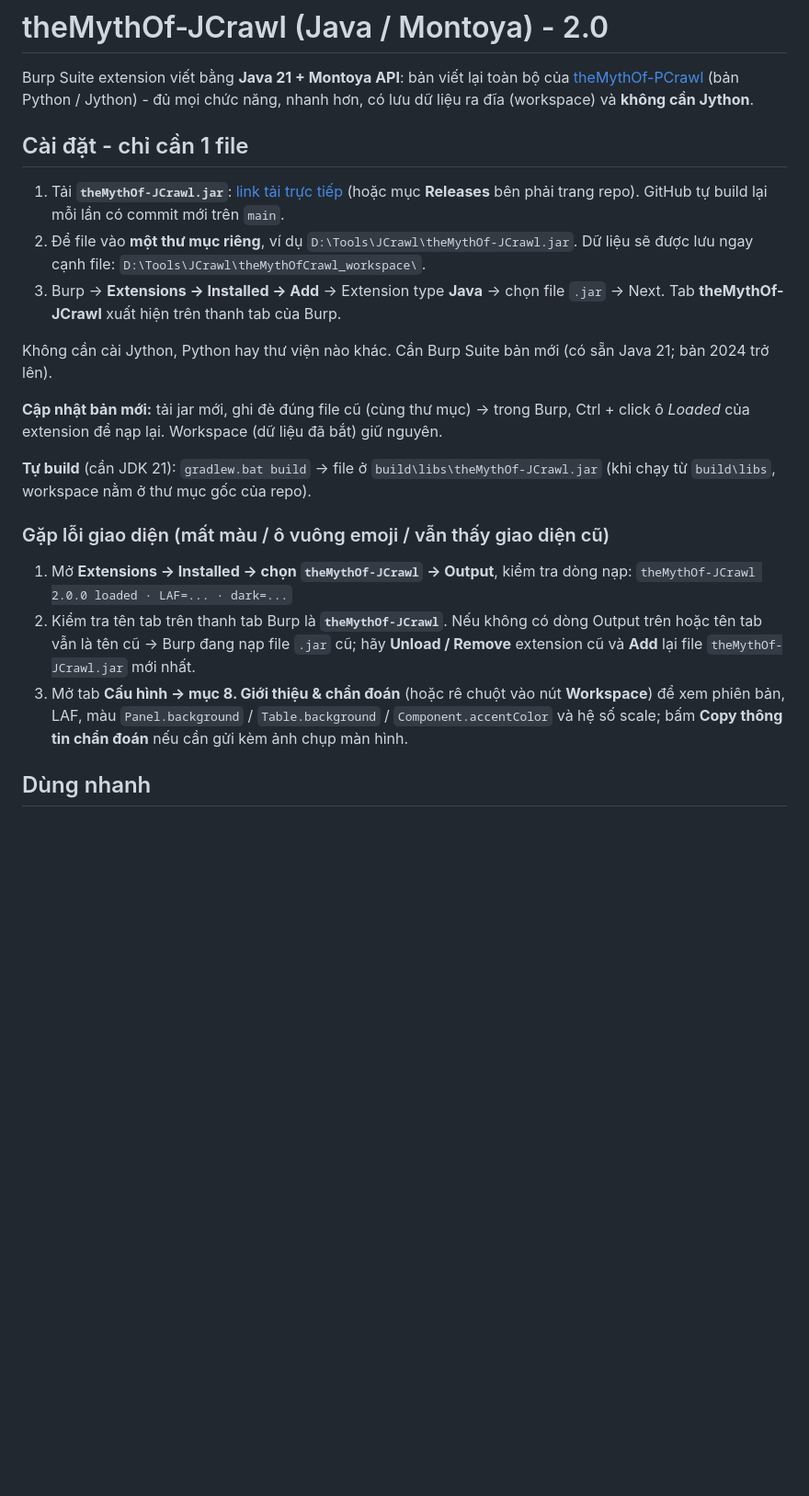
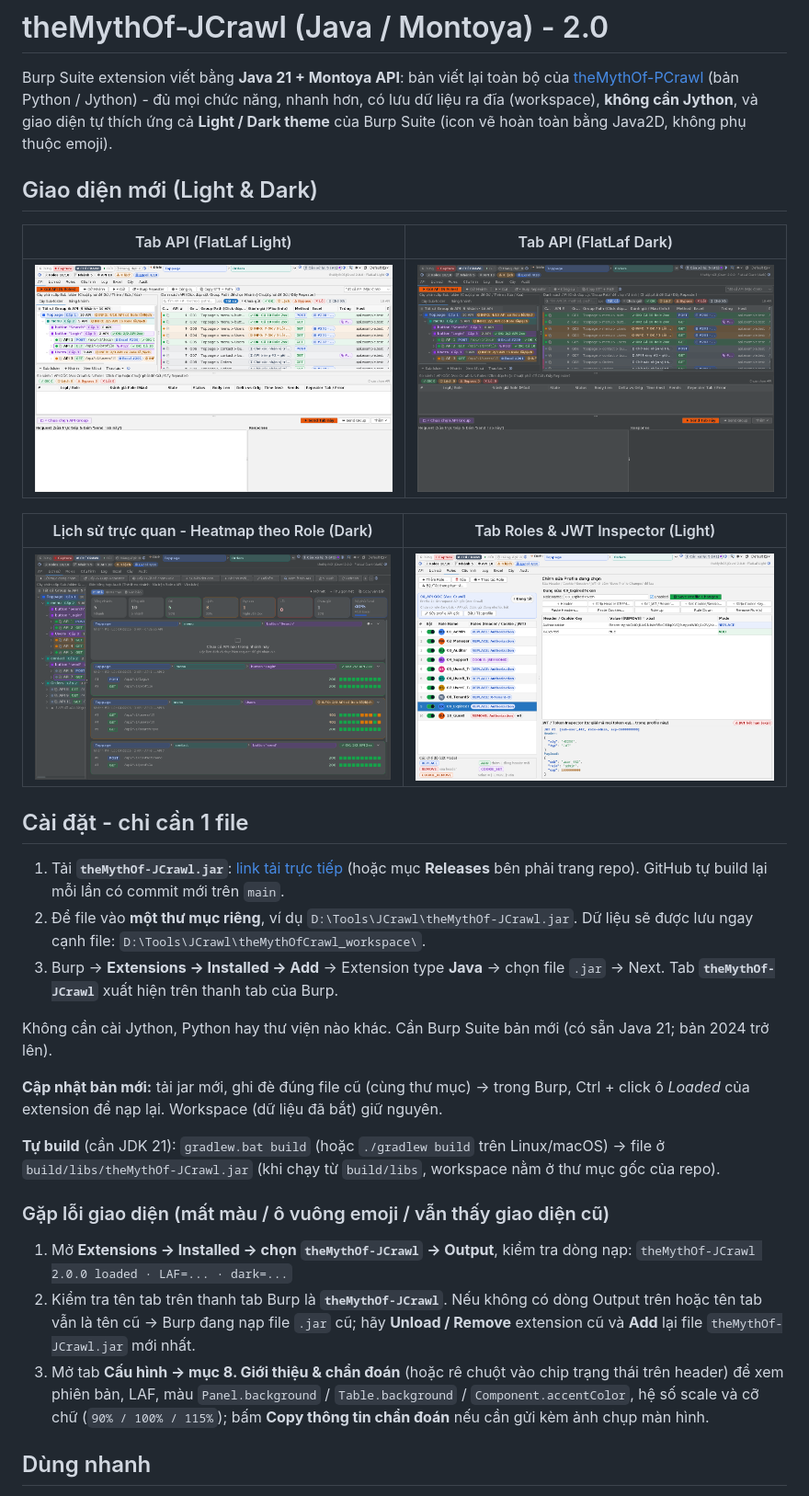
Before and after one commit to hau2212/theMythOf-JCrawl, a Markdown page: README.md, the part around one of its changes. Shown at 92% size. Drawn GitHub-style; pictures changed too: docs/images/api-dark.png (added), docs/images/api-light.png (added), docs/images/history-cards-dark.png (added); blank space fills up the shorter version.

Commit message:
docs: README and Help updates

```diff
--- a/README.md
+++ b/README.md
@@ -2,7 +2,18 @@
 
 Burp Suite extension viết bằng **Java 21 + Montoya API**: bản viết lại toàn bộ của
 [theMythOf-PCrawl](https://github.com/hau2212/theMythOfCrawl) (bản Python / Jython) - đủ mọi chức năng,
-nhanh hơn, có lưu dữ liệu ra đĩa (workspace) và **không cần Jython**.
+nhanh hơn, có lưu dữ liệu ra đĩa (workspace), **không cần Jython**, và giao diện tự thích ứng cả
+**Light / Dark theme** của Burp Suite (icon vẽ hoàn toàn bằng Java2D, không phụ thuộc emoji).
+
+## Giao diện mới (Light & Dark)
+
+| Tab API (FlatLaf Light) | Tab API (FlatLaf Dark) |
+|---|---|
+| ![Tab API - Light](docs/images/api-light.png) | ![Tab API - Dark](docs/images/api-dark.png) |
+
+| Lịch sử trực quan - Heatmap theo Role (Dark) | Tab Roles & JWT Inspector (Light) |
+|---|---|
+| ![Tab Lịch sử - Dark](docs/images/history-cards-dark.png) | ![Tab Roles - Light](docs/images/roles-light.png) |
 
 ## Cài đặt - chỉ cần 1 file
 
@@ -11,22 +22,22 @@ nhanh hơn, có lưu dữ liệu ra đĩa (workspace) và **không cần Jython*
 2. Để file vào **một thư mục riêng**, ví dụ `D:\Tools\JCrawl\theMythOf-JCrawl.jar`.
    Dữ liệu sẽ được lưu ngay cạnh file: `D:\Tools\JCrawl\theMythOfCrawl_workspace\`.
 3. Burp → **Extensions → Installed → Add** → Extension type **Java** → chọn file `.jar` → Next.
-   Tab **theMythOf-JCrawl** xuất hiện trên thanh tab của Burp.
+   Tab **`theMythOf-JCrawl`** xuất hiện trên thanh tab của Burp.
 
 Không cần cài Jython, Python hay thư viện nào khác. Cần Burp Suite bản mới (có sẵn Java 21; bản 2024 trở lên).
 
 **Cập nhật bản mới:** tải jar mới, ghi đè đúng file cũ (cùng thư mục) → trong Burp, Ctrl + click ô
 *Loaded* của extension để nạp lại. Workspace (dữ liệu đã bắt) giữ nguyên.
 
-**Tự build** (cần JDK 21): `gradlew.bat build` → file ở `build\libs\theMythOf-JCrawl.jar`
-(khi chạy từ `build\libs`, workspace nằm ở thư mục gốc của repo).
+**Tự build** (cần JDK 21): `gradlew.bat build` (hoặc `./gradlew build` trên Linux/macOS) → file ở
+`build/libs/theMythOf-JCrawl.jar` (khi chạy từ `build/libs`, workspace nằm ở thư mục gốc của repo).
 
 ### Gặp lỗi giao diện (mất màu / ô vuông emoji / vẫn thấy giao diện cũ)
 
 1. Mở **Extensions → Installed → chọn `theMythOf-JCrawl` → Output**, kiểm tra dòng nạp:
    `theMythOf-JCrawl 2.0.0 loaded · LAF=... · dark=...`
 2. Kiểm tra tên tab trên thanh tab Burp là **`theMythOf-JCrawl`**. Nếu không có dòng Output trên hoặc tên tab vẫn là tên cũ → Burp đang nạp file `.jar` cũ; hãy **Unload / Remove** extension cũ và **Add** lại file `theMythOf-JCrawl.jar` mới nhất.
-3. Mở tab **Cấu hình → mục 8. Giới thiệu & chẩn đoán** (hoặc rê chuột vào nút **Workspace**) để xem phiên bản, LAF, màu `Panel.background` / `Table.background` / `Component.accentColor` và hệ số scale; bấm **Copy thông tin chẩn đoán** nếu cần gửi kèm ảnh chụp màn hình.
+3. Mở tab **Cấu hình → mục 8. Giới thiệu & chẩn đoán** (hoặc rê chuột vào chip trạng thái trên header) để xem phiên bản, LAF, màu `Panel.background` / `Table.background` / `Component.accentColor`, hệ số scale và cỡ chữ (`90% / 100% / 115%`); bấm **Copy thông tin chẩn đoán** nếu cần gửi kèm ảnh chụp màn hình.
 
 ## Dùng nhanh
 
```
Also changed, not shown: other parts of README.md (+53 -45 lines), 1 other file.
